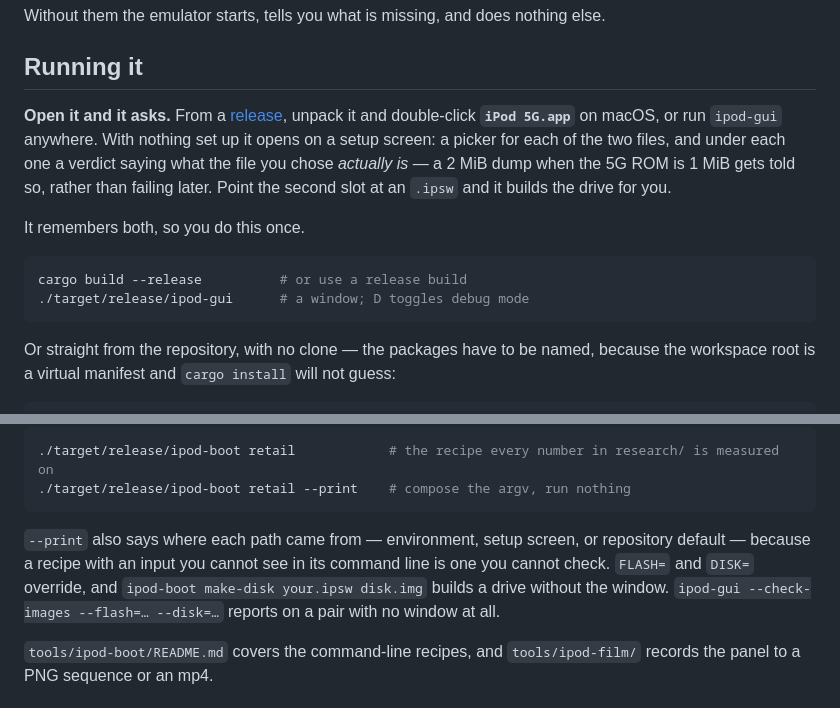
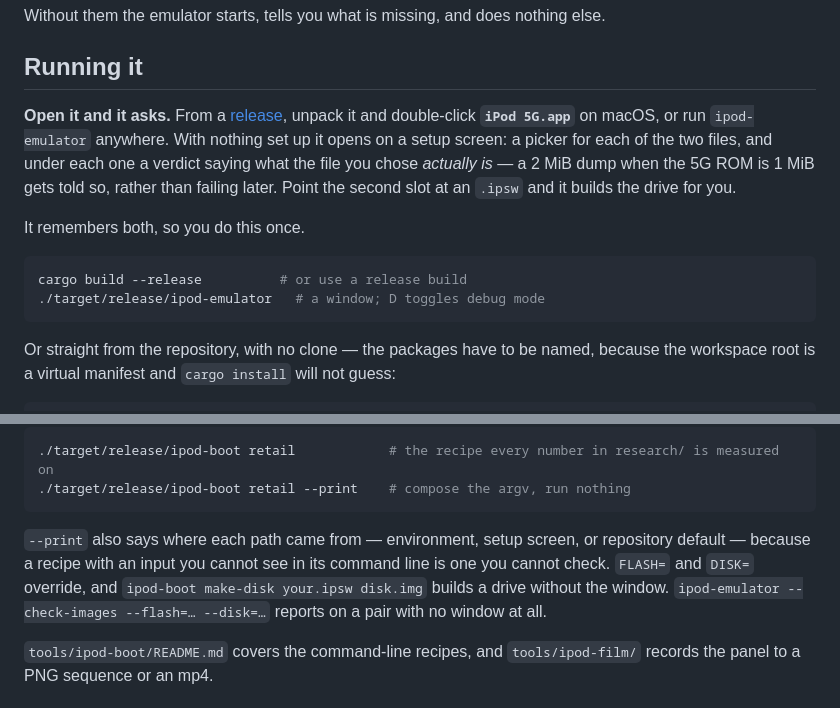
Before and after one commit to siggifly/ipod-emulator, a Markdown page: README.md, 2 parts joined by grey strips. Drawn GitHub-style.

````diff
--- a/README.md
+++ b/README.md
@@ -41,7 +41,7 @@ Without them the emulator starts, tells you what is missing, and does nothing el
 ## Running it
 
 **Open it and it asks.** From a [release](https://github.com/siggifly/ipod-emulator/releases),
-unpack it and double-click **`iPod 5G.app`** on macOS, or run `ipod-gui` anywhere. With nothing set
+unpack it and double-click **`iPod 5G.app`** on macOS, or run `ipod-emulator` anywhere. With nothing set
 up it opens on a setup screen: a picker for each of the two files, and under each one a verdict
 saying what the file you chose *actually is* — a 2 MiB dump when the 5G ROM is 1 MiB gets told so,
 rather than failing later. Point the second slot at an `.ipsw` and it builds the drive for you.
@@ -50,7 +50,7 @@ It remembers both, so you do this once.
 
 ```sh
 cargo build --release          # or use a release build
-./target/release/ipod-gui      # a window; D toggles debug mode
+./target/release/ipod-emulator   # a window; D toggles debug mode
 ```
 
 Or straight from the repository, with no clone — the packages have to be named, because the
@@ -73,7 +73,7 @@ need no arguments:
 `--print` also says where each path came from — environment, setup screen, or repository default —
 because a recipe with an input you cannot see in its command line is one you cannot check.
 `FLASH=` and `DISK=` override, and `ipod-boot make-disk your.ipsw disk.img` builds a drive without
-the window. `ipod-gui --check-images --flash=… --disk=…` reports on a pair with no window at all.
+the window. `ipod-emulator --check-images --flash=… --disk=…` reports on a pair with no window at all.
 
 `tools/ipod-boot/README.md` covers the command-line recipes, and `tools/ipod-film/` records the
 panel to a PNG sequence or an mp4.
````
Also changed, not shown: docs/media/icon-1024.png, 9 other files.
